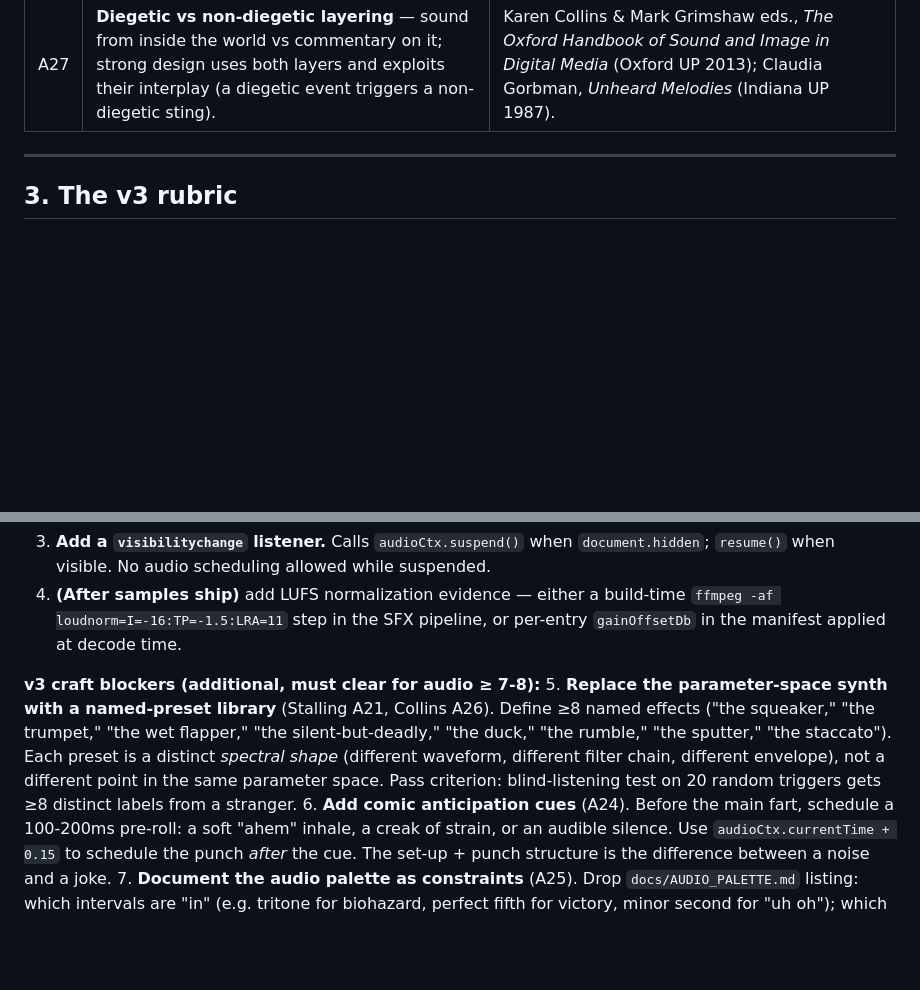
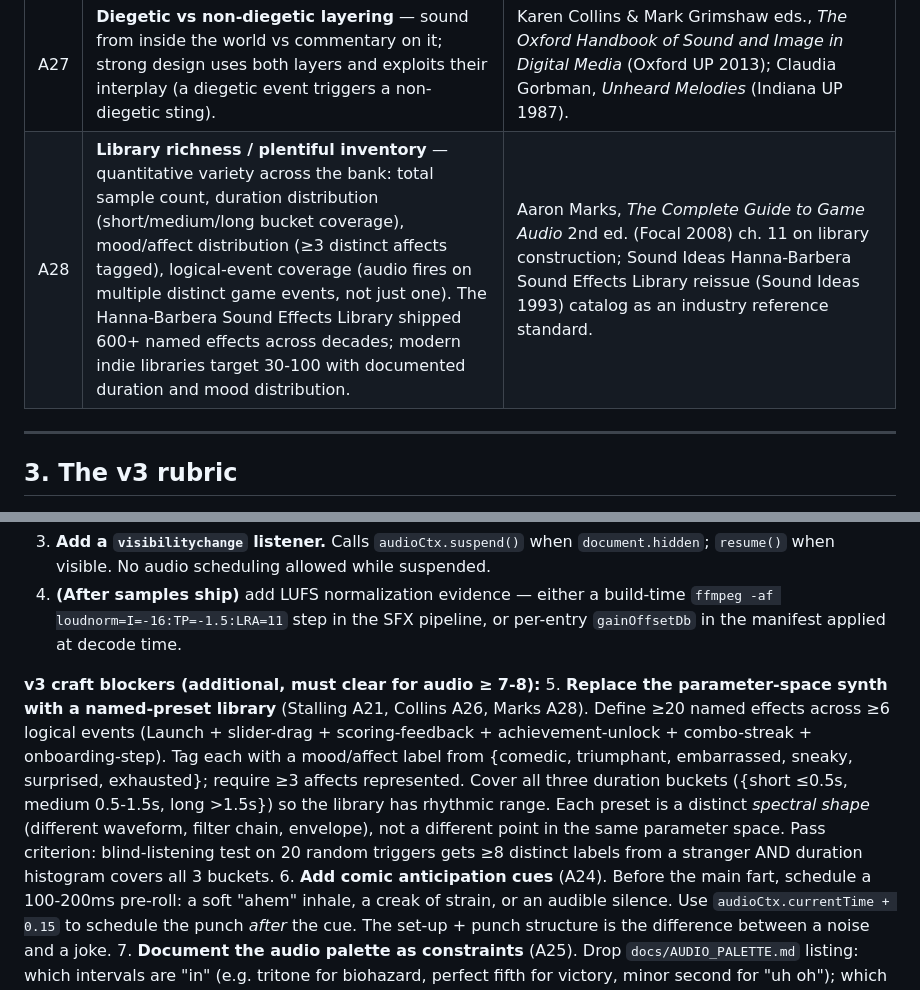
Before and after one commit to jonoo407/fart-factory, a Markdown page: docs/AUDIO_CRITIC.md, 2 parts joined by grey strips. GitHub-like rendering; blank space fills up the shorter version.

```diff
--- a/docs/AUDIO_CRITIC.md
+++ b/docs/AUDIO_CRITIC.md
@@ -65,6 +65,7 @@ Each axis and gate below traces to one or more cited principles. Principles inhe
 | A25 | **Leitmotif / tonal alignment** — recurring sonic motifs bind a world; the audio palette has *constraints* (which intervals, timbres, rhythms are "in" or "out"). Without constraints, you don't have a theme — you have synthesizer defaults. | Wagner, *Oper und Drama* (1851; Ellis trans 1893); Tim Summers, *Understanding Video Game Music* (Cambridge UP 2016) ch. 4 on Koji Kondo. |
 | A26 | **Distinctive character per asset** — no two events are sonically interchangeable; played blind, listeners distinguish them ≥90% of the time. | Karen Collins (2008) ch. 5; Joonas Turner GDC 2015 "The Sound of Nuclear Throne." |
 | A27 | **Diegetic vs non-diegetic layering** — sound from inside the world vs commentary on it; strong design uses both layers and exploits their interplay (a diegetic event triggers a non-diegetic sting). | Karen Collins & Mark Grimshaw eds., *The Oxford Handbook of Sound and Image in Digital Media* (Oxford UP 2013); Claudia Gorbman, *Unheard Melodies* (Indiana UP 1987). |
+| A28 | **Library richness / plentiful inventory** — quantitative variety across the bank: total sample count, duration distribution (short/medium/long bucket coverage), mood/affect distribution (≥3 distinct affects tagged), logical-event coverage (audio fires on multiple distinct game events, not just one). The Hanna-Barbera Sound Effects Library shipped 600+ named effects across decades; modern indie libraries target 30-100 with documented duration and mood distribution. | Aaron Marks, *The Complete Guide to Game Audio* 2nd ed. (Focal 2008) ch. 11 on library construction; Sound Ideas Hanna-Barbera Sound Effects Library reissue (Sound Ideas 1993) catalog as an industry reference standard. |
 
 ---
 
@@ -245,7 +246,7 @@ The v3 delta is more about **specific diagnosis** than score. v2 said "fix mute,
 4. **(After samples ship)** add LUFS normalization evidence — either a build-time `ffmpeg -af loudnorm=I=-16:TP=-1.5:LRA=11` step in the SFX pipeline, or per-entry `gainOffsetDb` in the manifest applied at decode time.
 
 **v3 craft blockers (additional, must clear for audio ≥ 7-8):**
-5. **Replace the parameter-space synth with a named-preset library** (Stalling A21, Collins A26). Define ≥8 named effects ("the squeaker," "the trumpet," "the wet flapper," "the silent-but-deadly," "the duck," "the rumble," "the sputter," "the staccato"). Each preset is a distinct *spectral shape* (different waveform, different filter chain, different envelope), not a different point in the same parameter space. Pass criterion: blind-listening test on 20 random triggers gets ≥8 distinct labels from a stranger.
+5. **Replace the parameter-space synth with a named-preset library** (Stalling A21, Collins A26, Marks A28). Define ≥20 named effects across ≥6 logical events (Launch + slider-drag + scoring-feedback + achievement-unlock + combo-streak + onboarding-step). Tag each with a mood/affect label from {comedic, triumphant, embarrassed, sneaky, surprised, exhausted}; require ≥3 affects represented. Cover all three duration buckets ({short ≤0.5s, medium 0.5-1.5s, long >1.5s}) so the library has rhythmic range. Each preset is a distinct *spectral shape* (different waveform, filter chain, envelope), not a different point in the same parameter space. Pass criterion: blind-listening test on 20 random triggers gets ≥8 distinct labels from a stranger AND duration histogram covers all 3 buckets.
 6. **Add comic anticipation cues** (A24). Before the main fart, schedule a 100-200ms pre-roll: a soft "ahem" inhale, a creak of strain, or an audible silence. Use `audioCtx.currentTime + 0.15` to schedule the punch *after* the cue. The set-up + punch structure is the difference between a noise and a joke.
 7. **Document the audio palette as constraints** (A25). Drop `docs/AUDIO_PALETTE.md` listing: which intervals are "in" (e.g. tritone for biohazard, perfect fifth for victory, minor second for "uh oh"); which timbres ("squelch" via short envelopes; "honk" via square wave; "rumble" via low sawtooth). Without constraints, you have no theme.
 8. **Add a non-diegetic celebratory sting on S+** (A27). A 1-2 second musical phrase that comments on the achievement from outside the fictional world. Could be a triumphant trumpet, an angelic chorus, or a "Hallelujah" sample. Establishes the diegetic/non-diegetic dual layer.
```
Also changed, not shown: other parts of docs/AUDIO_CRITIC.md (+3 -3 lines), docs/VISUAL_CRITIC.md (+4 -3 lines).
